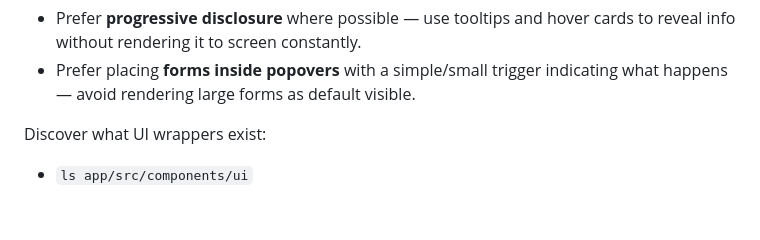
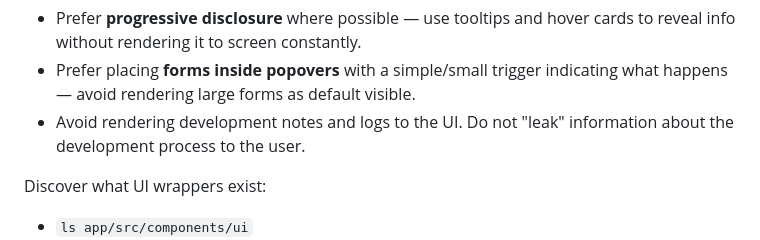
Before and after one commit to byronwall/llm-list-maker, a Markdown page: app/AGENTS.MD, the part around the change. Drawn GitHub-style; blank space fills up the shorter version.

Commit message:
Add guideline to AGENTS.MD to avoid rendering development notes and logs in the UI, ensuring no information about the development process is exposed to users.

```diff
--- a/app/AGENTS.MD
+++ b/app/AGENTS.MD
@@ -111,6 +111,7 @@ UX rules of thumb:
 
 - Prefer **progressive disclosure** where possible — use tooltips and hover cards to reveal info without rendering it to screen constantly.
 - Prefer placing **forms inside popovers** with a simple/small trigger indicating what happens — avoid rendering large forms as default visible.
+- Avoid rendering development notes and logs to the UI. Do not "leak" information about the development process to the user.
 
 Discover what UI wrappers exist:
 
```
